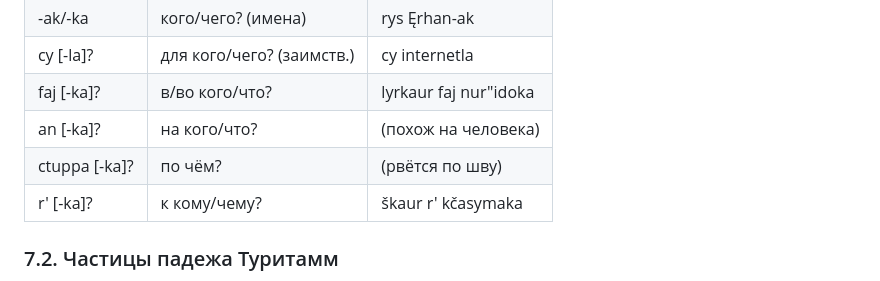
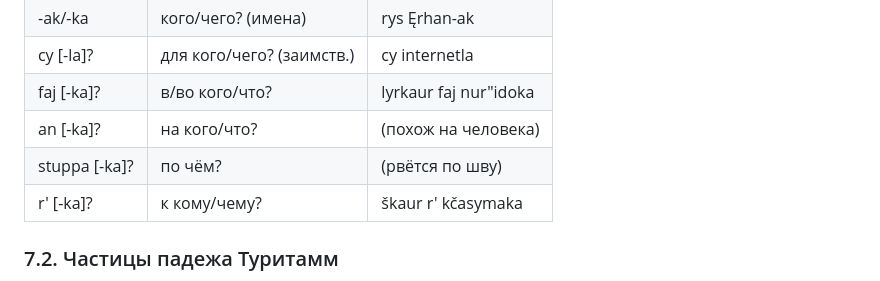
Before and after one commit to cekkemar-rus/cekkemar-rus.github.io, a Markdown page: README.md, the part around the change. Drawn GitHub-style.

Commit message:
Fix typo in case for 'по чём?' entry

```diff
--- a/README.md
+++ b/README.md
@@ -190,7 +190,7 @@
 | cy [-la]?     | для кого/чего? (заимств.)| cy internetla       |
 | faj [-ka]?    | в/во кого/что?     | lyrkaur faj nur"idoka     |
 | an [-ka]?     | на кого/что?       | (похож на человека)       |
-| ctuppa [-ka]? | по чём?            | (рвётся по шву)           |
+| stuppa [-ka]? | по чём?            | (рвётся по шву)           |
 | r' [-ka]?     | к кому/чему?       | škaur r' kčasymaka        |
 
 ### 7.2. Частицы падежа Туритамм
```
